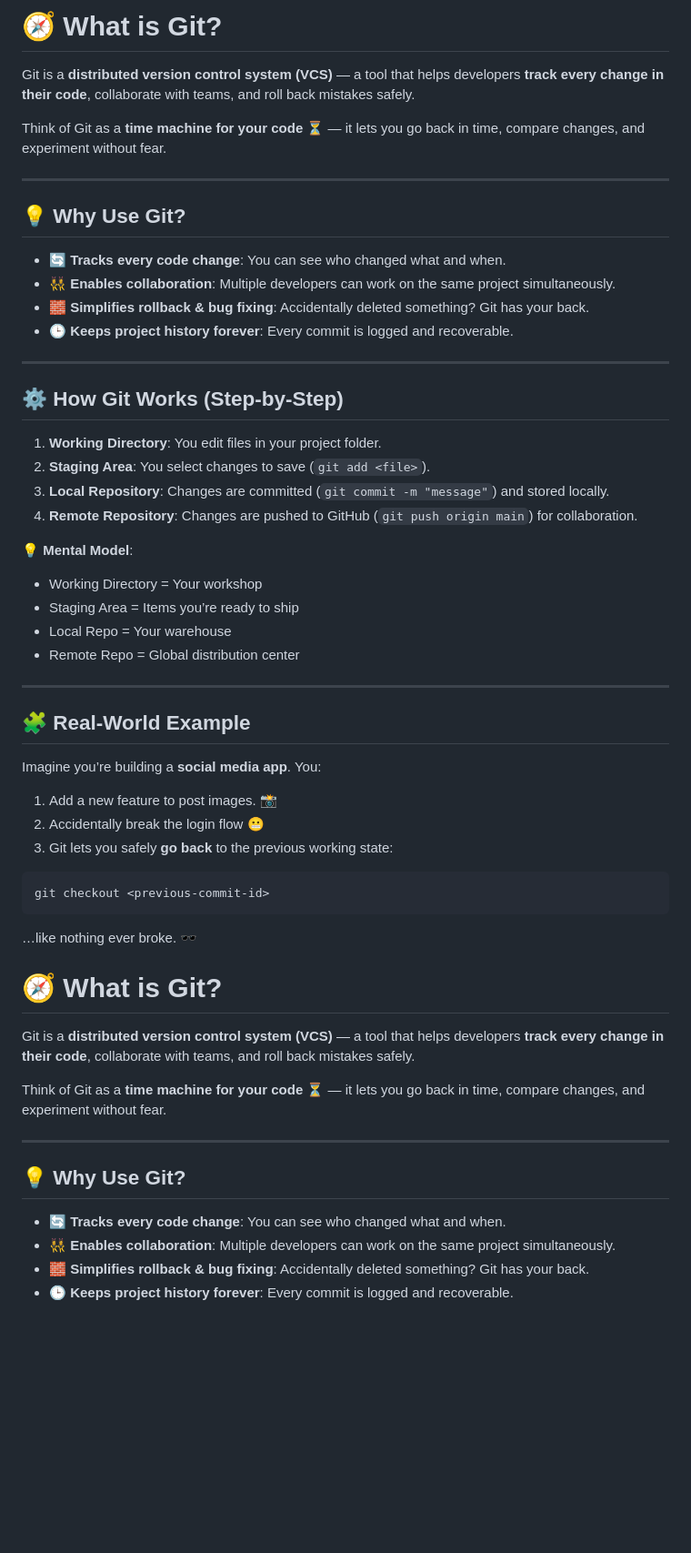
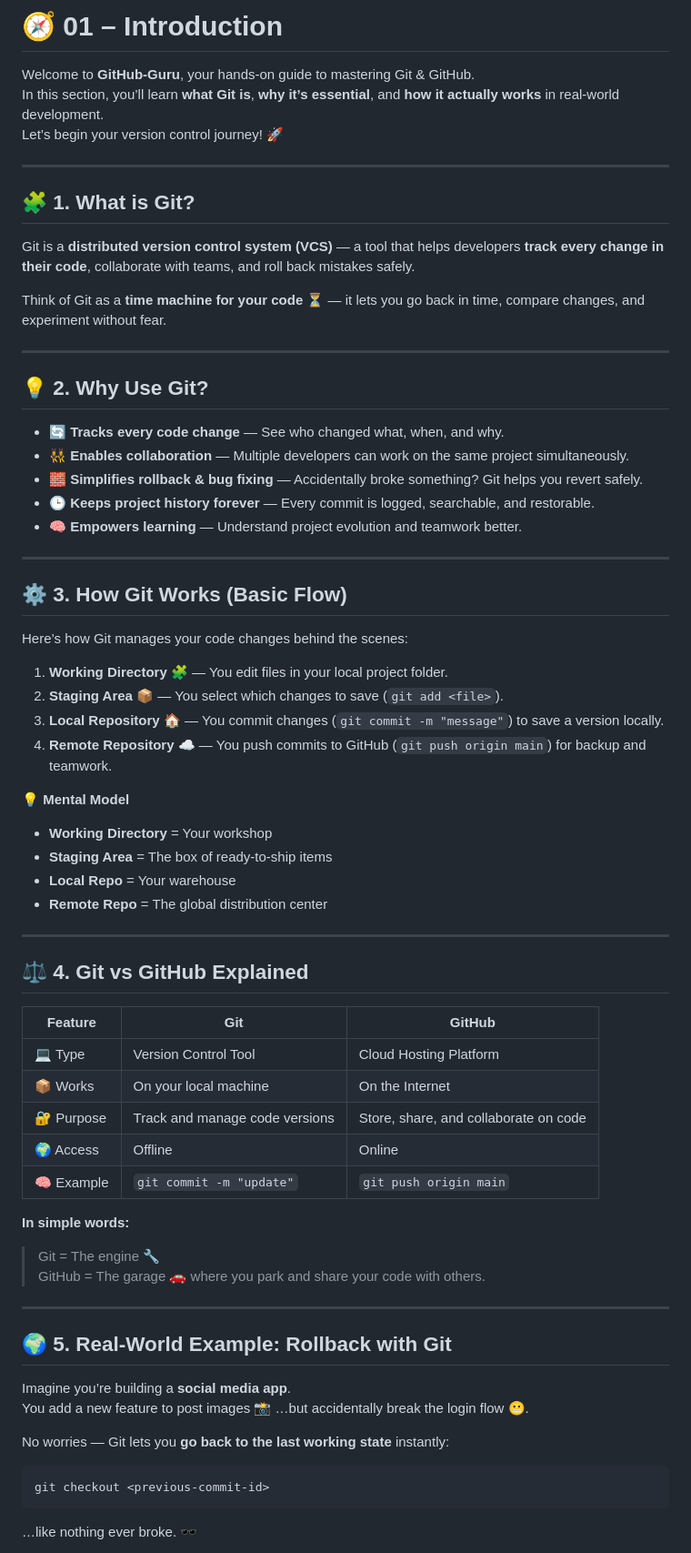
Before and after one commit to MaheshShukla1/Github-Guru, a Markdown page: what-is-git.md, the part around one of its changes. Shown at 91% size. GitHub-like rendering; blank space fills up the shorter version.

Commit message:
add complete 01-Introduction section with theory, real-world examples, and hands-on exercises

````diff
--- a/what-is-git.md
+++ b/what-is-git.md
@@ -1,4 +1,12 @@
-# 🧭 What is Git?
+# 🧭 01 – Introduction
+
+Welcome to **GitHub-Guru**, your hands-on guide to mastering Git & GitHub.
+In this section, you’ll learn **what Git is**, **why it’s essential**, and **how it actually works** in real-world development.
+Let’s begin your version control journey! 🚀
+
+---
+
+## 🧩 1. What is Git?
 
 Git is a **distributed version control system (VCS)** — a tool that helps developers **track every change in their code**, collaborate with teams, and roll back mistakes safely.
 
@@ -6,55 +14,58 @@ Think of Git as a **time machine for your code** ⏳ — it lets you go back in
 
 ---
 
-## 💡 Why Use Git?
+## 💡 2. Why Use Git?
 
-- 🔄 **Tracks every code change**: You can see who changed what and when.
-- 👯‍♀️ **Enables collaboration**: Multiple developers can work on the same project simultaneously.
-- 🧱 **Simplifies rollback & bug fixing**: Accidentally deleted something? Git has your back.
-- 🕒 **Keeps project history forever**: Every commit is logged and recoverable.
+- 🔄 **Tracks every code change** — See who changed what, when, and why.
+- 👯‍♀️ **Enables collaboration** — Multiple developers can work on the same project simultaneously.
+- 🧱 **Simplifies rollback & bug fixing** — Accidentally broke something? Git helps you revert safely.
+- 🕒 **Keeps project history forever** — Every commit is logged, searchable, and restorable.
+- 🧠 **Empowers learning** — Understand project evolution and teamwork better.
 
 ---
 
-## ⚙️ How Git Works (Step-by-Step)
+## ⚙️ 3. How Git Works (Basic Flow)
 
-1. **Working Directory**: You edit files in your project folder.
-2. **Staging Area**: You select changes to save (`git add <file>`).
-3. **Local Repository**: Changes are committed (`git commit -m "message"`) and stored locally.
-4. **Remote Repository**: Changes are pushed to GitHub (`git push origin main`) for collaboration.
+Here’s how Git manages your code changes behind the scenes:
 
-💡 **Mental Model**:
-- Working Directory = Your workshop
-- Staging Area = Items you’re ready to ship
-- Local Repo = Your warehouse
-- Remote Repo = Global distribution center
+1. **Working Directory** 🧩 — You edit files in your local project folder.
+2. **Staging Area** 📦 — You select which changes to save (`git add <file>`).
+3. **Local Repository** 🏠 — You commit changes (`git commit -m "message"`) to save a version locally.
+4. **Remote Repository** ☁️ — You push commits to GitHub (`git push origin main`) for backup and teamwork.
+
+💡 **Mental Model**
+- **Working Directory** = Your workshop
+- **Staging Area** = The box of ready-to-ship items
+- **Local Repo** = Your warehouse
+- **Remote Repo** = The global distribution center
 
 ---
 
-## 🧩 Real-World Example
+## ⚖️ 4. Git vs GitHub Explained
 
-Imagine you’re building a **social media app**. You:
+| Feature | Git | GitHub |
+|----------|-----|--------|
+| 💻 Type | Version Control Tool | Cloud Hosting Platform |
+| 📦 Works | On your local machine | On the Internet |
+| 🔐 Purpose | Track and manage code versions | Store, share, and collaborate on code |
+| 🌍 Access | Offline | Online |
+| 🧠 Example | `git commit -m "update"` | `git push origin main` |
 
-1. Add a new feature to post images. 📸
-2. Accidentally break the login flow 😬
-3. Git lets you safely **go back** to the previous working state:
+**In simple words:**
+> Git = The engine 🔧
+> GitHub = The garage 🚗 where you park and share your code with others.
+
+---
+
+## 🌍 5. Real-World Example: Rollback with Git
+
+Imagine you’re building a **social media app**.
+You add a new feature to post images 📸 …but accidentally break the login flow 😬.
+
+No worries — Git lets you **go back to the last working state** instantly:
 
 ```bash
 git checkout <previous-commit-id>
 ```
+…like nothing ever broke. 🕶️
 
-…like nothing ever broke. 🕶️
-# 🧭 What is Git?
-
-Git is a **distributed version control system (VCS)** — a tool that helps developers **track every change in their code**, collaborate with teams, and roll back mistakes safely.
-
-Think of Git as a **time machine for your code** ⏳ — it lets you go back in time, compare changes, and experiment without fear.
-
----
-
-## 💡 Why Use Git?
-
-- 🔄 **Tracks every code change**: You can see who changed what and when.
-- 👯‍♀️ **Enables collaboration**: Multiple developers can work on the same project simultaneously.
-- 🧱 **Simplifies rollback & bug fixing**: Accidentally deleted something? Git has your back.
-- 🕒 **Keeps project history forever**: Every commit is logged and recoverable.
-
````
Also changed, not shown: other parts of what-is-git.md (+34 -46 lines).
